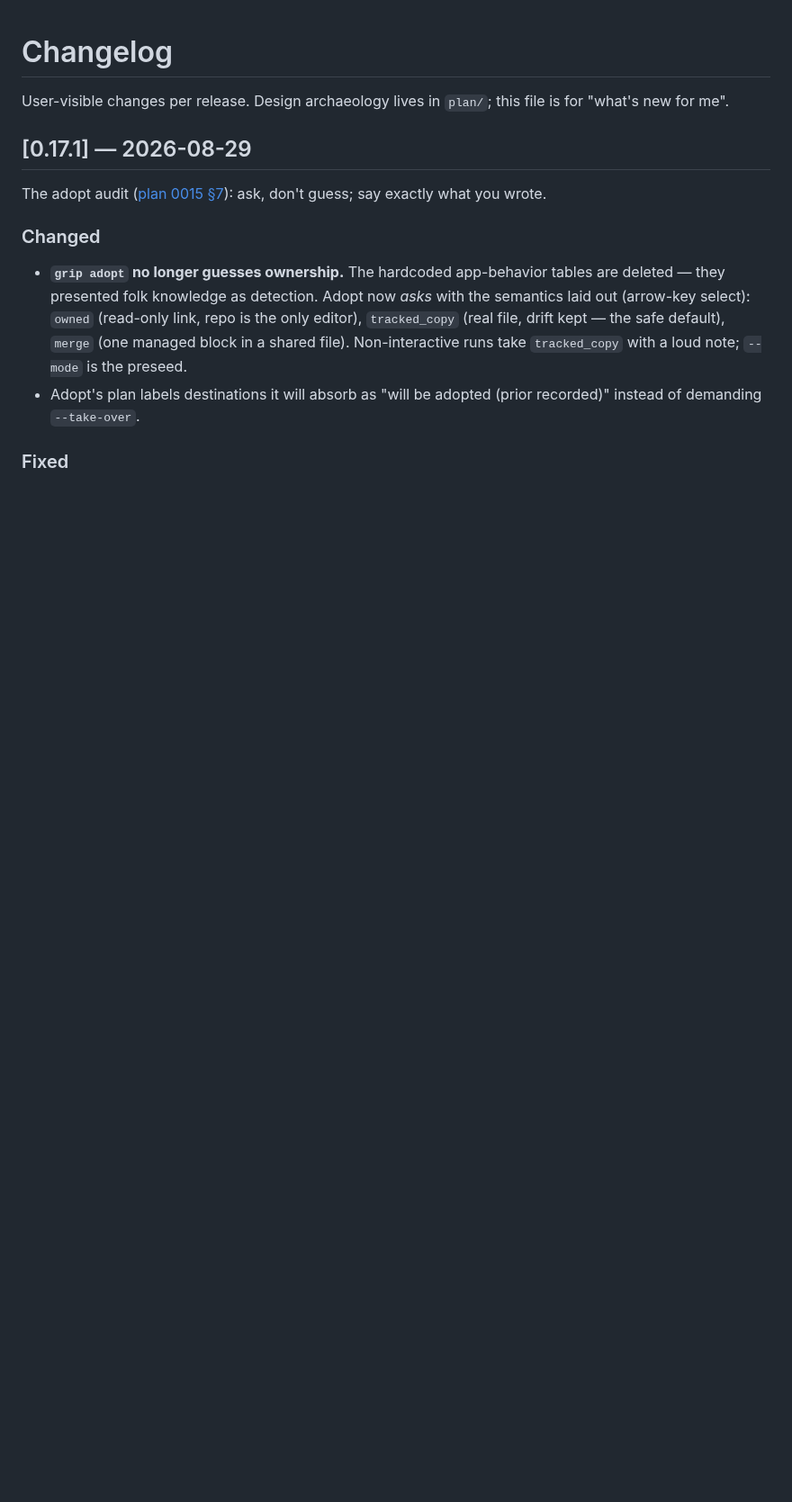
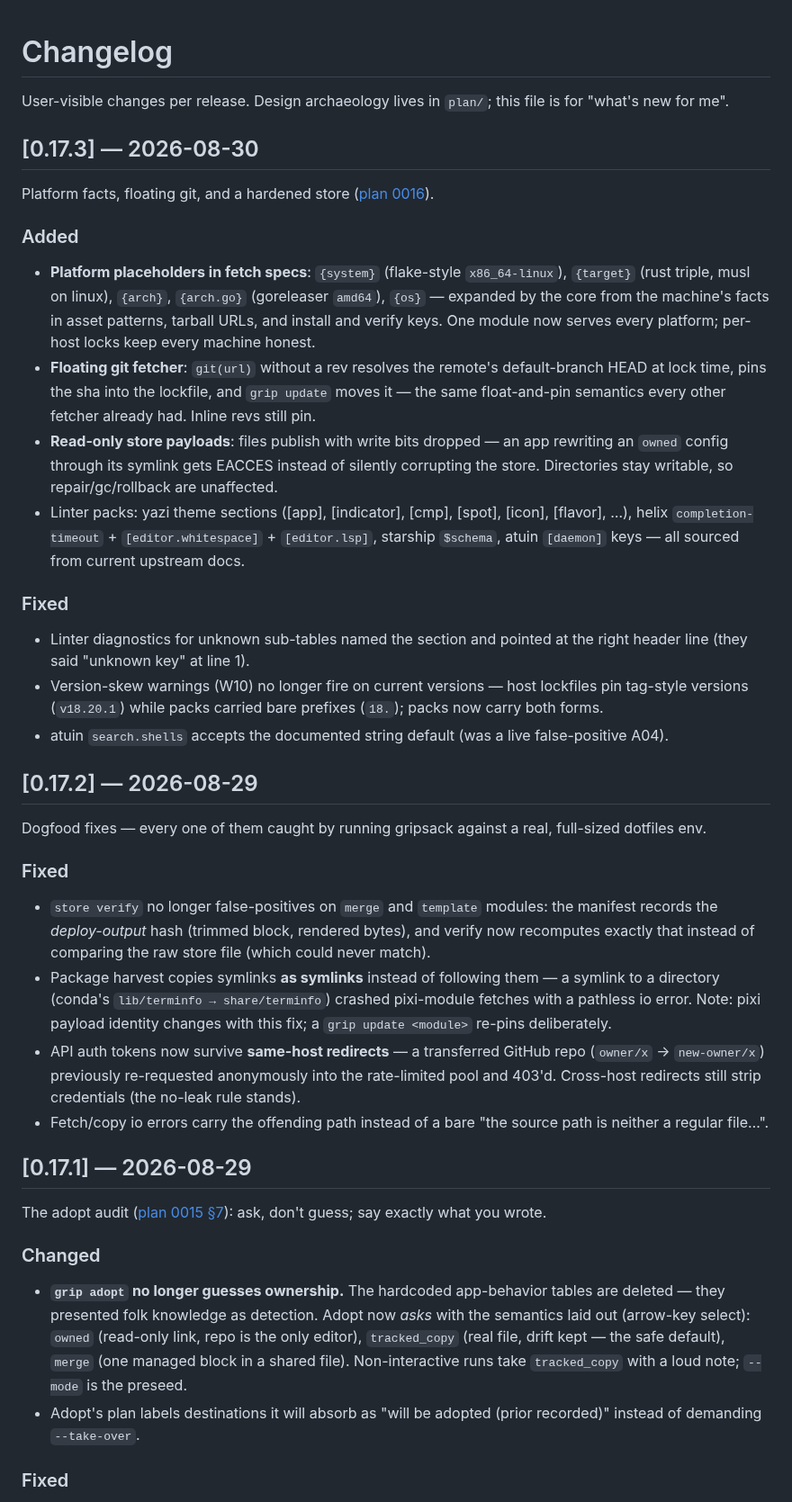
Before and after one commit to gripsack-dev/gripsack-dev.github.io, a Markdown page: doc/changelog.md, the part around the change. Shown at 90% size. Rendered like a GitHub page; blank space fills up the shorter version.

Commit message:
linters page: help-wanted framing out, shipped/planned only; 0.17.3 changelog fallback

```diff
--- a/doc/changelog.md
+++ b/doc/changelog.md
@@ -2,6 +2,65 @@
 
 User-visible changes per release. Design archaeology lives in
 `plan/`; this file is for "what's new for me".
+
+## [0.17.3] — 2026-08-30
+
+Platform facts, floating git, and a hardened store
+([plan 0016](plan/0016-platform-facts-floating-git-readonly-store.md)).
+
+### Added
+
+- **Platform placeholders in fetch specs**: `{system}` (flake-style
+  `x86_64-linux`), `{target}` (rust triple, musl on linux), `{arch}`,
+  `{arch.go}` (goreleaser `amd64`), `{os}` — expanded by the core from
+  the machine's facts in asset patterns, tarball URLs, and install and
+  verify keys. One module now serves every platform; per-host locks
+  keep every machine honest.
+- **Floating git fetcher**: `git(url)` without a rev resolves the
+  remote's default-branch HEAD at lock time, pins the sha into the
+  lockfile, and `grip update` moves it — the same float-and-pin
+  semantics every other fetcher already had. Inline revs still pin.
+- **Read-only store payloads**: files publish with write bits dropped
+  — an app rewriting an `owned` config through its symlink gets
+  EACCES instead of silently corrupting the store. Directories stay
+  writable, so repair/gc/rollback are unaffected.
+- Linter packs: yazi theme sections ([app], [indicator], [cmp],
+  [spot], [icon], [flavor], …), helix `completion-timeout` +
+  `[editor.whitespace]` + `[editor.lsp]`, starship `$schema`, atuin
+  `[daemon]` keys — all sourced from current upstream docs.
+
+### Fixed
+
+- Linter diagnostics for unknown sub-tables named the section and
+  pointed at the right header line (they said "unknown key" at line 1).
+- Version-skew warnings (W10) no longer fire on current versions —
+  host lockfiles pin tag-style versions (`v18.20.1`) while packs
+  carried bare prefixes (`18.`); packs now carry both forms.
+- atuin `search.shells` accepts the documented string default (was a
+  live false-positive A04).
+
+## [0.17.2] — 2026-08-29
+
+Dogfood fixes — every one of them caught by running gripsack against a
+real, full-sized dotfiles env.
+
+### Fixed
+
+- `store verify` no longer false-positives on `merge` and `template`
+  modules: the manifest records the *deploy-output* hash (trimmed
+  block, rendered bytes), and verify now recomputes exactly that
+  instead of comparing the raw store file (which could never match).
+- Package harvest copies symlinks **as symlinks** instead of following
+  them — a symlink to a directory (conda's `lib/terminfo →
+  share/terminfo`) crashed pixi-module fetches with a pathless io
+  error. Note: pixi payload identity changes with this fix; a
+  `grip update <module>` re-pins deliberately.
+- API auth tokens now survive **same-host redirects** — a transferred
+  GitHub repo (`owner/x` → `new-owner/x`) previously re-requested
+  anonymously into the rate-limited pool and 403'd. Cross-host
+  redirects still strip credentials (the no-leak rule stands).
+- Fetch/copy io errors carry the offending path instead of a bare
+  "the source path is neither a regular file…".
 
 ## [0.17.1] — 2026-08-29
 
```
Also changed, not shown: doc/linters.md (+4 -4 lines).
